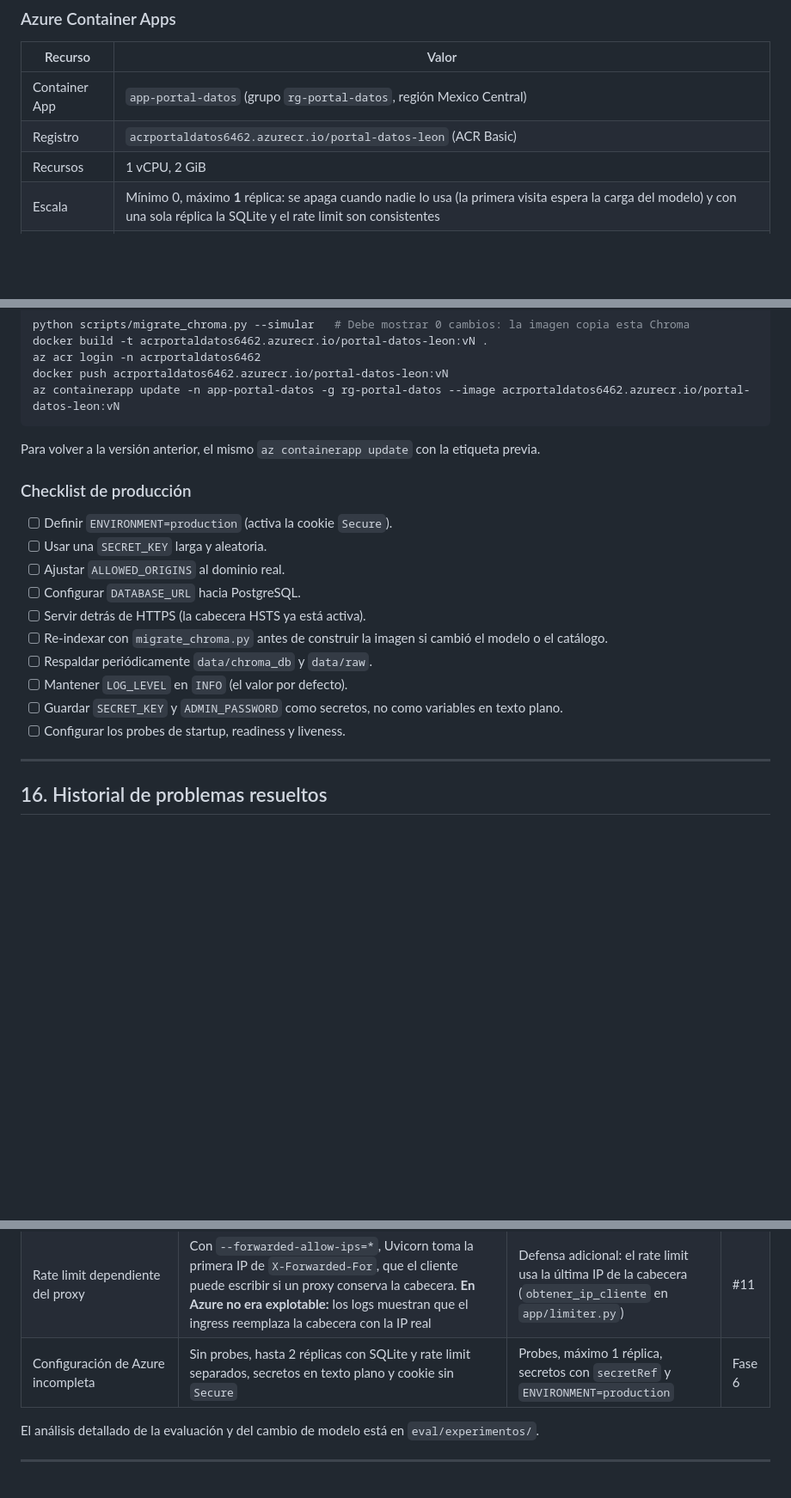
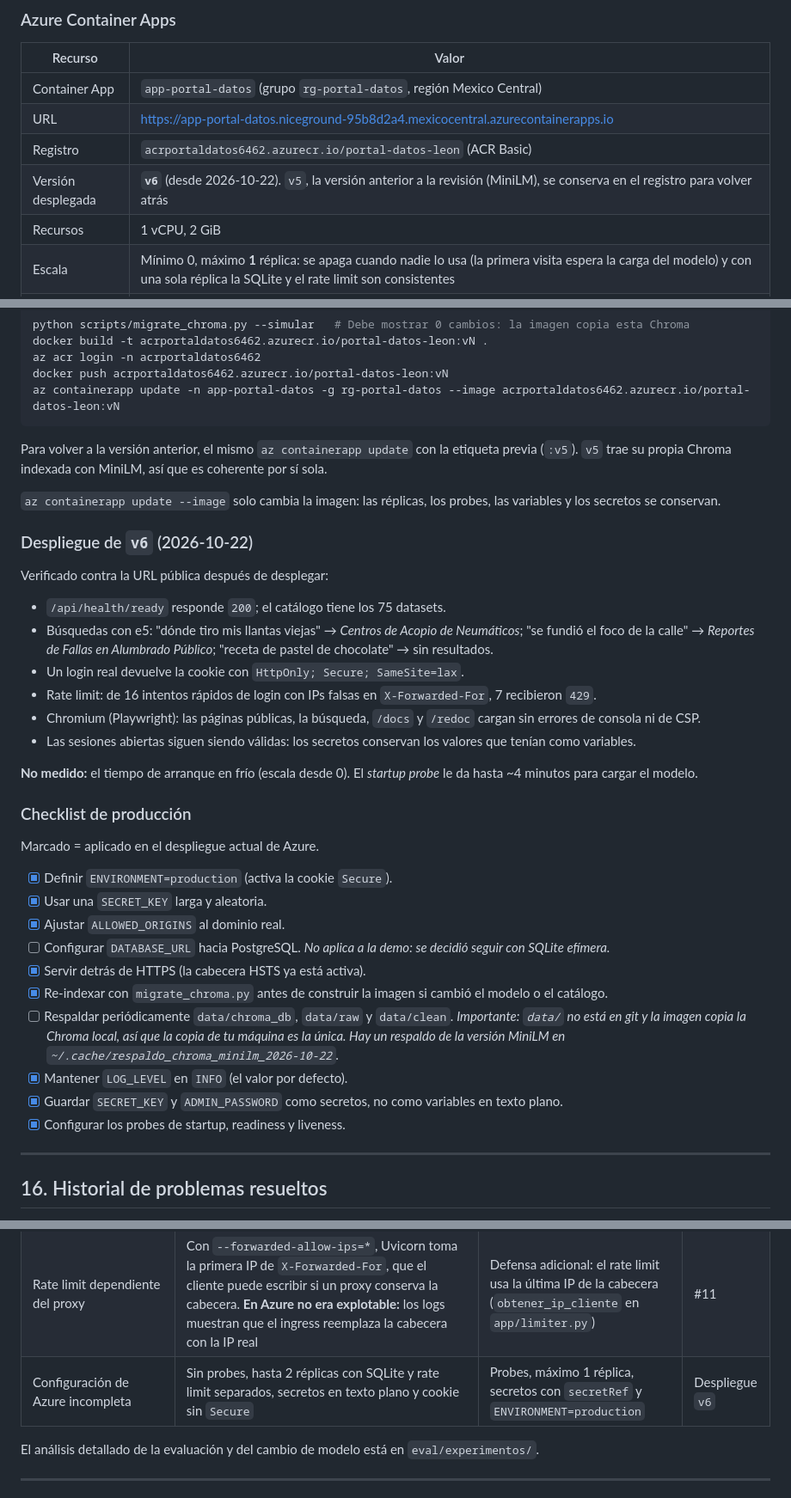
Before and after one commit to FMarin2401/buscador_semantico_datasets_gubernamental, a Markdown page: docs/Documentación_Técnica_Buscador.md, 3 parts joined by grey strips. Shown at 86% size. Rendered like a GitHub page; blank space fills up the shorter version.

Commit message:
Documentar el despliegue de v6 en Azure
- Seccion Azure Container Apps: URL, version desplegada (v6) y v5
  conservada para volver atras.
- Resultados de la verificacion en produccion del 2026-10-22.
- Checklist de produccion marcado con lo aplicado; DATABASE_URL queda
  como no aplicable a la demo y se aclara que data/ solo existe en la
  maquina local (no esta en git).
- pendientes.md: la persistencia (2.2) pasa a fuera de alcance por
  decision, con SQLite efimera.

Co-Authored-By: Claude Opus 5.5 <noreply@anthropic.com>

````diff
--- a/docs/Documentación_Técnica_Buscador.md
+++ b/docs/Documentación_Técnica_Buscador.md
@@ -691,7 +691,9 @@ Volúmenes persistentes:
 | Recurso | Valor |
 |---|---|
 | Container App | `app-portal-datos` (grupo `rg-portal-datos`, región Mexico Central) |
+| URL | https://app-portal-datos.niceground-95b8d2a4.mexicocentral.azurecontainerapps.io |
 | Registro | `acrportaldatos6462.azurecr.io/portal-datos-leon` (ACR Basic) |
+| Versión desplegada | **`v6`** (desde 2026-10-22). `v5`, la versión anterior a la revisión (MiniLM), se conserva en el registro para volver atrás |
 | Recursos | 1 vCPU, 2 GiB |
 | Escala | Mínimo 0, máximo **1** réplica: se apaga cuando nadie lo usa (la primera visita espera la carga del modelo) y con una sola réplica la SQLite y el rate limit son consistentes |
 | Base relacional | SQLite dentro del contenedor (sin `DATABASE_URL`): los usuarios se recrean desde `ADMIN_USER`/`ADMIN_PASSWORD` y los datos del panel se pierden al reiniciar (aceptado para la demo) |
@@ -708,20 +710,37 @@ docker push acrportaldatos6462.azurecr.io/portal-datos-leon:vN
 az containerapp update -n app-portal-datos -g rg-portal-datos --image acrportaldatos6462.azurecr.io/portal-datos-leon:vN
 ```
 
-Para volver a la versión anterior, el mismo `az containerapp update` con la etiqueta previa.
+Para volver a la versión anterior, el mismo `az containerapp update` con la etiqueta previa (`:v5`). `v5` trae su propia Chroma indexada con MiniLM, así que es coherente por sí sola.
+
+`az containerapp update --image` solo cambia la imagen: las réplicas, los probes, las variables y los secretos se conservan.
+
+### Despliegue de `v6` (2026-10-22)
+
+Verificado contra la URL pública después de desplegar:
+
+- `/api/health/ready` responde `200`; el catálogo tiene los 75 datasets.
+- Búsquedas con e5: "dónde tiro mis llantas viejas" → *Centros de Acopio de Neumáticos*; "se fundió el foco de la calle" → *Reportes de Fallas en Alumbrado Público*; "receta de pastel de chocolate" → sin resultados.
+- Un login real devuelve la cookie con `HttpOnly; Secure; SameSite=lax`.
+- Rate limit: de 16 intentos rápidos de login con IPs falsas en `X-Forwarded-For`, 7 recibieron `429`.
+- Chromium (Playwright): las páginas públicas, la búsqueda, `/docs` y `/redoc` cargan sin errores de consola ni de CSP.
+- Las sesiones abiertas siguen siendo válidas: los secretos conservan los valores que tenían como variables.
+
+**No medido:** el tiempo de arranque en frío (escala desde 0). El *startup probe* le da hasta ~4 minutos para cargar el modelo.
 
 ### Checklist de producción
 
-- [ ] Definir `ENVIRONMENT=production` (activa la cookie `Secure`).
-- [ ] Usar una `SECRET_KEY` larga y aleatoria.
-- [ ] Ajustar `ALLOWED_ORIGINS` al dominio real.
-- [ ] Configurar `DATABASE_URL` hacia PostgreSQL.
-- [ ] Servir detrás de HTTPS (la cabecera HSTS ya está activa).
-- [ ] Re-indexar con `migrate_chroma.py` antes de construir la imagen si cambió el modelo o el catálogo.
-- [ ] Respaldar periódicamente `data/chroma_db` y `data/raw`.
-- [ ] Mantener `LOG_LEVEL` en `INFO` (el valor por defecto).
-- [ ] Guardar `SECRET_KEY` y `ADMIN_PASSWORD` como secretos, no como variables en texto plano.
-- [ ] Configurar los probes de startup, readiness y liveness.
+Marcado = aplicado en el despliegue actual de Azure.
+
+- [x] Definir `ENVIRONMENT=production` (activa la cookie `Secure`).
+- [x] Usar una `SECRET_KEY` larga y aleatoria.
+- [x] Ajustar `ALLOWED_ORIGINS` al dominio real.
+- [ ] Configurar `DATABASE_URL` hacia PostgreSQL. *No aplica a la demo: se decidió seguir con SQLite efímera.*
+- [x] Servir detrás de HTTPS (la cabecera HSTS ya está activa).
+- [x] Re-indexar con `migrate_chroma.py` antes de construir la imagen si cambió el modelo o el catálogo.
+- [ ] Respaldar periódicamente `data/chroma_db`, `data/raw` y `data/clean`. *Importante: `data/` no está en git y la imagen copia la Chroma local, así que la copia de tu máquina es la única. Hay un respaldo de la versión MiniLM en `~/.cache/respaldo_chroma_minilm_2026-10-22`.*
+- [x] Mantener `LOG_LEVEL` en `INFO` (el valor por defecto).
+- [x] Guardar `SECRET_KEY` y `ADMIN_PASSWORD` como secretos, no como variables en texto plano.
+- [x] Configurar los probes de startup, readiness y liveness.
 
 ---
 
@@ -755,7 +774,7 @@ La revisión de código del 2026-10-07 (`docs/pendientes.md`) detectó varios fa
 | CSP con `'unsafe-inline'` en `script-src` | — | Se quitó (no hay JS inline); CSP propia para `/docs` y `/redoc` | #8, #9 |
 | Chart.js sin versión fija | `cdn.jsdelivr.net/npm/chart.js` cargaba siempre la última versión | Versión 4.5.1 con SRI; CSP limitada a esa ruta | #10 |
 | Rate limit dependiente del proxy | Con `--forwarded-allow-ips=*`, Uvicorn toma la primera IP de `X-Forwarded-For`, que el cliente puede escribir si un proxy conserva la cabecera. **En Azure no era explotable:** los logs muestran que el ingress reemplaza la cabecera con la IP real | Defensa adicional: el rate limit usa la última IP de la cabecera (`obtener_ip_cliente` en `app/limiter.py`) | #11 |
-| Configuración de Azure incompleta | Sin probes, hasta 2 réplicas con SQLite y rate limit separados, secretos en texto plano y cookie sin `Secure` | Probes, máximo 1 réplica, secretos con `secretRef` y `ENVIRONMENT=production` | Fase 6 |
+| Configuración de Azure incompleta | Sin probes, hasta 2 réplicas con SQLite y rate limit separados, secretos en texto plano y cookie sin `Secure` | Probes, máximo 1 réplica, secretos con `secretRef` y `ENVIRONMENT=production` | Despliegue `v6` |
 
 El análisis detallado de la evaluación y del cambio de modelo está en `eval/experimentos/`.
 
````
Also changed, not shown: docs/pendientes.md (+1 -1 lines).
